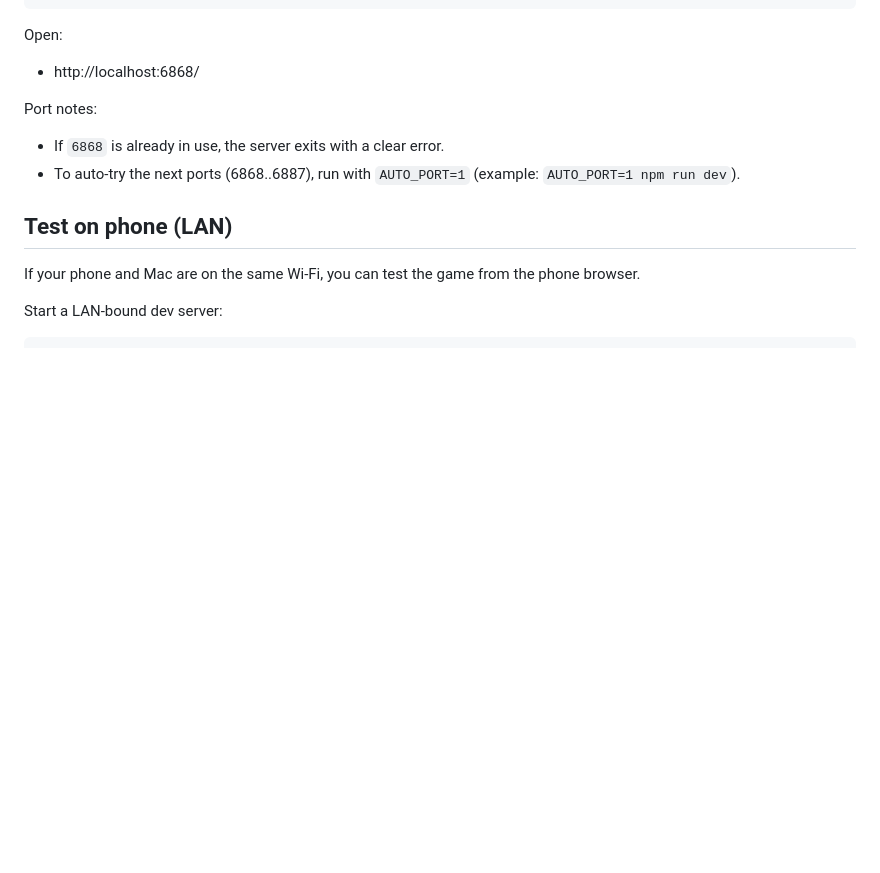
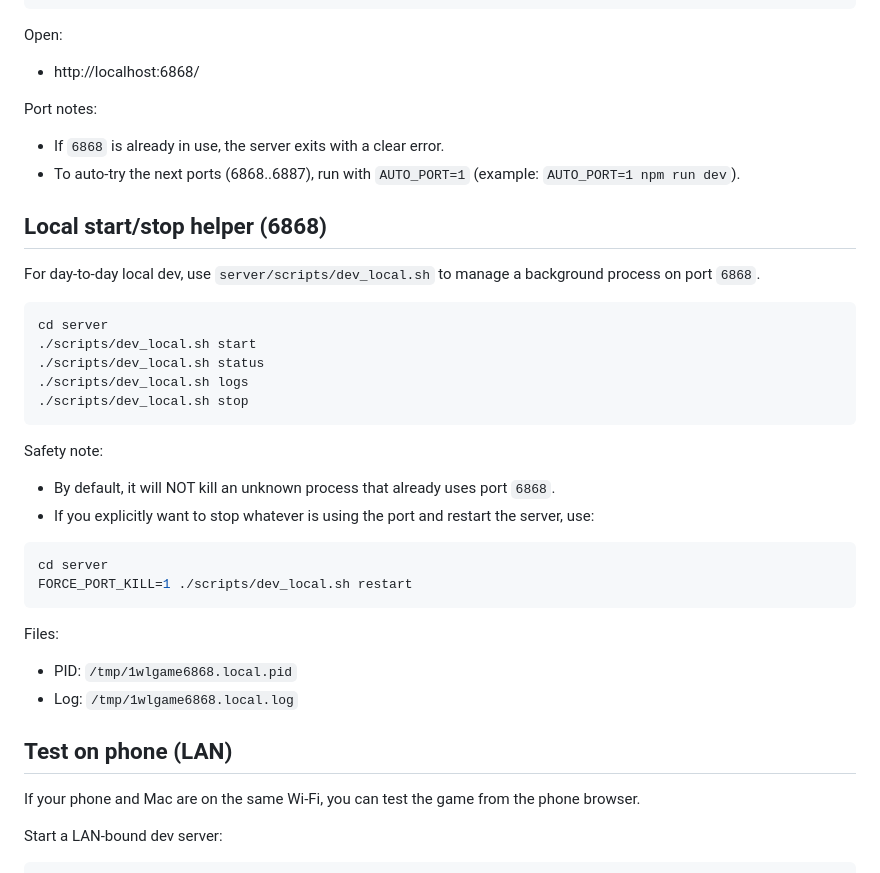
Before and after one commit to hhool/io-game-template, a Markdown page: README.md, the part around the change. Drawn GitHub-style; blank space fills up the shorter version.

````diff
--- a/README.md
+++ b/README.md
@@ -35,6 +35,31 @@ Open:
 Port notes:
 - If `6868` is already in use, the server exits with a clear error.
 - To auto-try the next ports (6868..6887), run with `AUTO_PORT=1` (example: `AUTO_PORT=1 npm run dev`).
+
+## Local start/stop helper (6868)
+
+For day-to-day local dev, use `server/scripts/dev_local.sh` to manage a background process on port `6868`.
+
+```bash
+cd server
+./scripts/dev_local.sh start
+./scripts/dev_local.sh status
+./scripts/dev_local.sh logs
+./scripts/dev_local.sh stop
+```
+
+Safety note:
+- By default, it will NOT kill an unknown process that already uses port `6868`.
+- If you explicitly want to stop whatever is using the port and restart the server, use:
+
+```bash
+cd server
+FORCE_PORT_KILL=1 ./scripts/dev_local.sh restart
+```
+
+Files:
+- PID: `/tmp/1wlgame6868.local.pid`
+- Log: `/tmp/1wlgame6868.local.log`
 
 ## Test on phone (LAN)
 If your phone and Mac are on the same Wi‑Fi, you can test the game from the phone browser.
````
Also changed, not shown: README.zh.md (+25 -0 lines).
